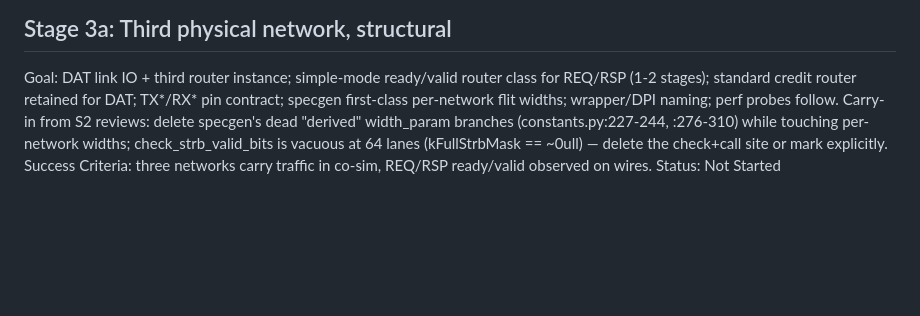
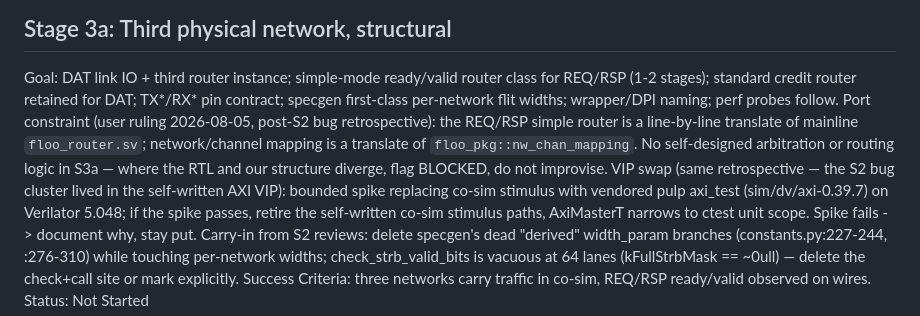
Before and after one commit to changlukas/noc_project, a Markdown page: IMPLEMENTATION_PLAN.md, the part around the change. Drawn GitHub-style; blank space fills up the shorter version.

Commit message:
chore(plan): S3a port constraints — floo_router line-translate, pulp axi_test VIP spike
Co-Authored-By: Claude Fable 5 <noreply@anthropic.com>

```diff
--- a/IMPLEMENTATION_PLAN.md
+++ b/IMPLEMENTATION_PLAN.md
@@ -45,6 +45,14 @@ not one value.
 Goal: DAT link IO + third router instance; simple-mode ready/valid router class for REQ/RSP
 (1-2 stages); standard credit router retained for DAT; TX*/RX* pin contract; specgen
 first-class per-network flit widths; wrapper/DPI naming; perf probes follow.
+Port constraint (user ruling 2026-08-05, post-S2 bug retrospective): the REQ/RSP simple
+router is a line-by-line translate of mainline `floo_router.sv`; network/channel mapping is a
+translate of `floo_pkg::nw_chan_mapping`. No self-designed arbitration or routing logic in
+S3a — where the RTL and our structure diverge, flag BLOCKED, do not improvise.
+VIP swap (same retrospective — the S2 bug cluster lived in the self-written AXI VIP): bounded
+spike replacing co-sim stimulus with vendored pulp axi_test (sim/dv/axi-0.39.7) on Verilator
+5.048; if the spike passes, retire the self-written co-sim stimulus paths, AxiMasterT narrows
+to ctest unit scope. Spike fails -> document why, stay put.
 Carry-in from S2 reviews: delete specgen's dead "derived" width_param branches
 (constants.py:227-244, :276-310) while touching per-network widths; check_strb_valid_bits is
 vacuous at 64 lanes (kFullStrbMask == ~0ull) — delete the check+call site or mark explicitly.
```
